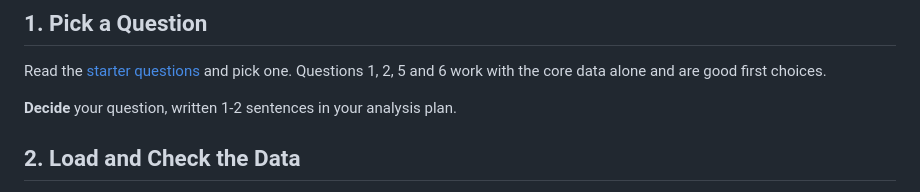
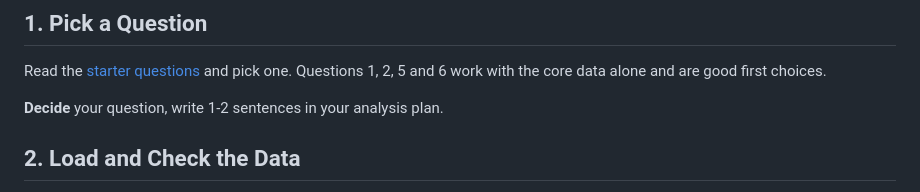
Before and after one commit to Harvard-Undergraduate-OpenBio/openbio-datathon-2026, a Markdown page: track-01/3-workflow.md, the part around the change. Drawn GitHub-style.

Commit message:
Fix grammatical errors in workflow document

```diff
--- a/track-01/3-workflow.md
+++ b/track-01/3-workflow.md
@@ -24,7 +24,7 @@ Keep a copy of the [analysis plan template](templates/analysis-plan.md) open and
 
 Read the [starter questions](starter-questions.md) and pick one. Questions 1, 2, 5 and 6 work with the core data alone and are good first choices.
 
-**Decide** your question, written 1-2 sentences in your analysis plan.
+**Decide** your question, write 1-2 sentences in your analysis plan.
 
 ## 2. Load and Check the Data
 
```
